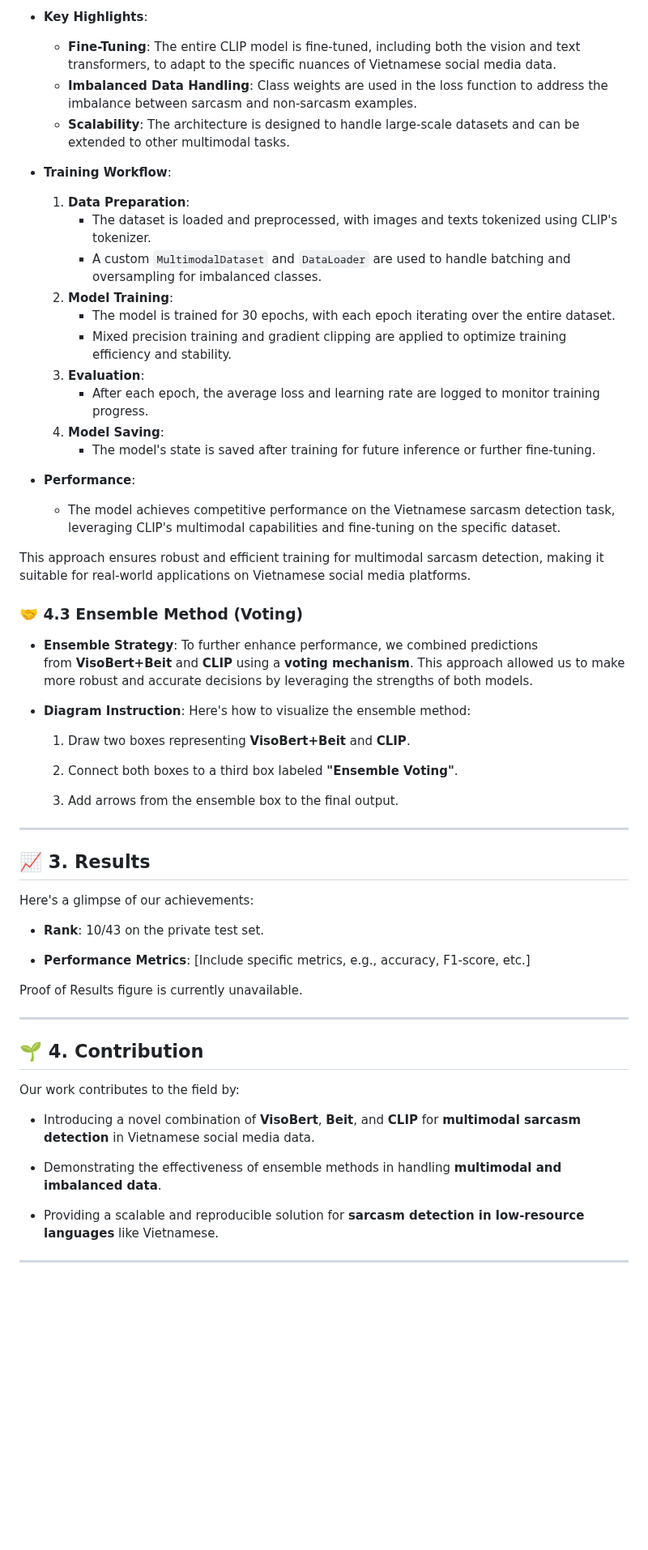
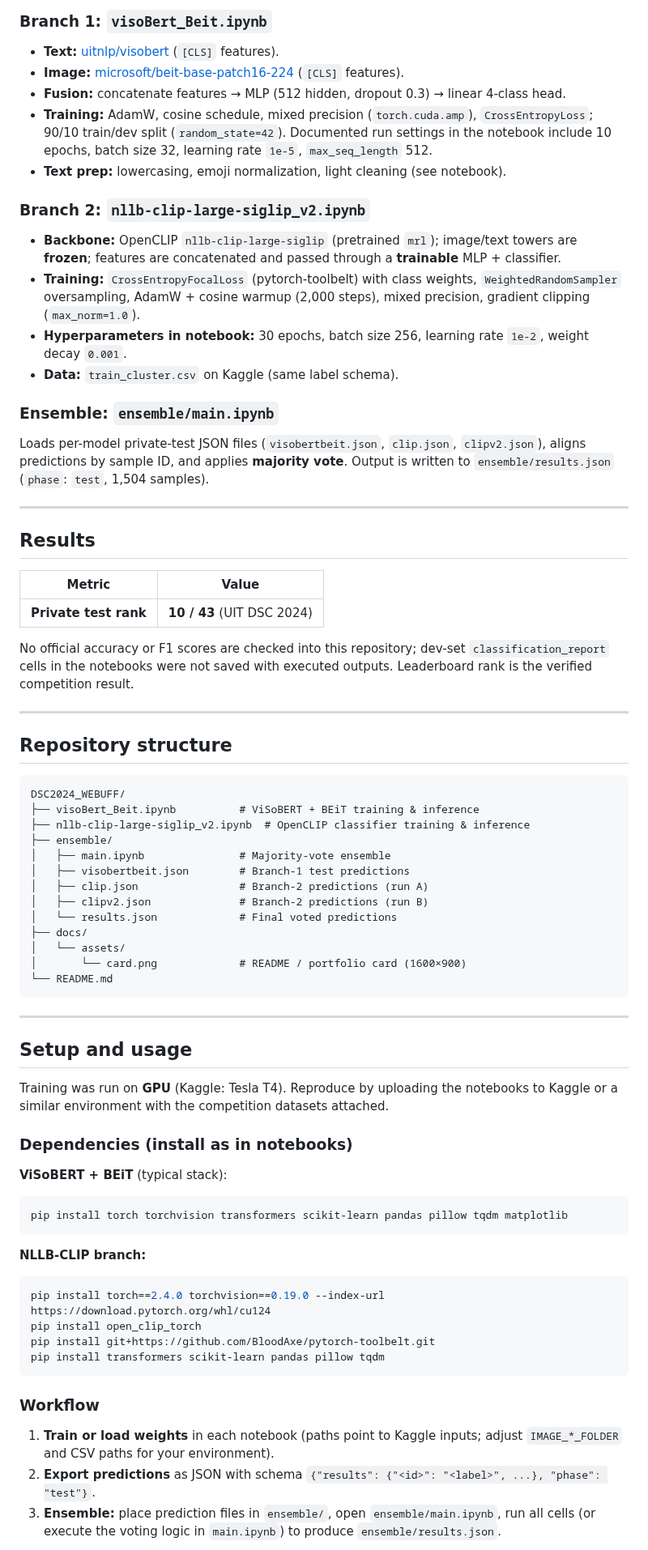
Before and after one commit to dinhthienan33/DSC2024_WEBUFF, a Markdown page: README.md, the part around one of its changes. Shown at 81% size. GitHub-like rendering; blank space fills up the shorter version.

````diff
--- a/README.md
+++ b/README.md
@@ -78,63 +76,79 @@ Our solution achieved an impressive **rank of 10/43** on the private test set!
 
-- **Key Highlights**:
-  - **Fine-Tuning**: The entire CLIP model is fine-tuned, including both the vision and text transformers, to adapt to the specific nuances of Vietnamese social media data.
-  - **Imbalanced Data Handling**: Class weights are used in the loss function to address the imbalance between sarcasm and non-sarcasm examples.
-  - **Scalability**: The architecture is designed to handle large-scale datasets and can be extended to other multimodal tasks.
+### Branch 1: `visoBert_Beit.ipynb`
 
-- **Training Workflow**:
-  1. **Data Preparation**:
-     - The dataset is loaded and preprocessed, with images and texts tokenized using CLIP's tokenizer.
-     - A custom `MultimodalDataset` and `DataLoader` are used to handle batching and oversampling for imbalanced classes.
-  2. **Model Training**:
-     - The model is trained for 30 epochs, with each epoch iterating over the entire dataset.
-     - Mixed precision training and gradient clipping are applied to optimize training efficiency and stability.
-  3. **Evaluation**:
-     - After each epoch, the average loss and learning rate are logged to monitor training progress.
-  4. **Model Saving**:
-     - The model's state is saved after training for future inference or further fine-tuning.
+- **Text:** [uitnlp/visobert](https://huggingface.co/uitnlp/visobert) (`[CLS]` features).
+- **Image:** [microsoft/beit-base-patch16-224](https://huggingface.co/microsoft/beit-base-patch16-224) (`[CLS]` features).
+- **Fusion:** concatenate features → MLP (512 hidden, dropout 0.3) → linear 4-class head.
+- **Training:** AdamW, cosine schedule, mixed precision (`torch.cuda.amp`), `CrossEntropyLoss`; 90/10 train/dev split (`random_state=42`). Documented run settings in the notebook include 10 epochs, batch size 32, learning rate `1e-5`, `max_seq_length` 512.
+- **Text prep:** lowercasing, emoji normalization, light cleaning (see notebook).
 
-- **Performance**:
-  - The model achieves competitive performance on the Vietnamese sarcasm detection task, leveraging CLIP's multimodal capabilities and fine-tuning on the specific dataset.
+### Branch 2: `nllb-clip-large-siglip_v2.ipynb`
 
-This approach ensures robust and efficient training for multimodal sarcasm detection, making it suitable for real-world applications on Vietnamese social media platforms.
+- **Backbone:** OpenCLIP `nllb-clip-large-siglip` (pretrained `mrl`); image/text towers are **frozen**; features are concatenated and passed through a **trainable** MLP + classifier.
+- **Training:** `CrossEntropyFocalLoss` (pytorch-toolbelt) with class weights, `WeightedRandomSampler` oversampling, AdamW + cosine warmup (2,000 steps), mixed precision, gradient clipping (`max_norm=1.0`).
+- **Hyperparameters in notebook:** 30 epochs, batch size 256, learning rate `1e-2`, weight decay `0.001`.
+- **Data:** `train_cluster.csv` on Kaggle (same label schema).
 
-### 🤝 **4.3 Ensemble Method (Voting)**
+### Ensemble: `ensemble/main.ipynb`
 
--   **Ensemble Strategy**: To further enhance performance, we combined predictions from **VisoBert+Beit** and **CLIP** using a **voting mechanism**. This approach allowed us to make more robust and accurate decisions by leveraging the strengths of both models.
+Loads per-model private-test JSON files (`visobertbeit.json`, `clip.json`, `clipv2.json`), aligns predictions by sample ID, and applies **majority vote**. Output is written to `ensemble/results.json` (`phase`: `test`, 1,504 samples).
 
--   **Diagram Instruction**: Here's how to visualize the ensemble method:
+---
 
-    1.  Draw two boxes representing **VisoBert+Beit** and **CLIP**.
+## Results
 
-    2.  Connect both boxes to a third box labeled **"Ensemble Voting"**.
+| Metric | Value |
+|--------|-------|
+| **Private test rank** | **10 / 43** (UIT DSC 2024) |
 
-    3.  Add arrows from the ensemble box to the final output.
+No official accuracy or F1 scores are checked into this repository; dev-set `classification_report` cells in the notebooks were not saved with executed outputs. Leaderboard rank is the verified competition result.
 
-* * * * *
+---
 
-📈 **3\. Results**
-------------------
+## Repository structure
 
-Here's a glimpse of our achievements:
+```
+DSC2024_WEBUFF/
+├── visoBert_Beit.ipynb          # ViSoBERT + BEiT training & inference
+├── nllb-clip-large-siglip_v2.ipynb  # OpenCLIP classifier training & inference
+├── ensemble/
+│   ├── main.ipynb               # Majority-vote ensemble
+│   ├── visobertbeit.json        # Branch-1 test predictions
+│   ├── clip.json                # Branch-2 predictions (run A)
+│   ├── clipv2.json              # Branch-2 predictions (run B)
+│   └── results.json             # Final voted predictions
+├── docs/
+│   └── assets/
+│       └── card.png             # README / portfolio card (1600×900)
+└── README.md
+```
 
--   **Rank**: 10/43 on the private test set.
+---
 
--   **Performance Metrics**: [Include specific metrics, e.g., accuracy, F1-score, etc.]
+## Setup and usage
 
-Proof of Results figure is currently unavailable.
+Training was run on **GPU** (Kaggle: Tesla T4). Reproduce by uploading the notebooks to Kaggle or a similar environment with the competition datasets attached.
 
-* * * * *
+### Dependencies (install as in notebooks)
 
-🌱 **4\. Contribution**
------------------------
+**ViSoBERT + BEiT** (typical stack):
 
-Our work contributes to the field by:
+```bash
+pip install torch torchvision transformers scikit-learn pandas pillow tqdm matplotlib
+```
 
--   Introducing a novel combination of **VisoBert**, **Beit**, and **CLIP** for **multimodal sarcasm detection** in Vietnamese social media data.
+**NLLB-CLIP branch:**
 
--   Demonstrating the effectiveness of ensemble methods in handling **multimodal and imbalanced data**.
+```bash
+pip install torch==2.4.0 torchvision==0.19.0 --index-url https://download.pytorch.org/whl/cu124
+pip install open_clip_torch
+pip install git+https://github.com/BloodAxe/pytorch-toolbelt.git
+pip install transformers scikit-learn pandas pillow tqdm
+```
 
--   Providing a scalable and reproducible solution for **sarcasm detection in low-resource languages** like Vietnamese.
+### Workflow
 
-* * * * *
+1. **Train or load weights** in each notebook (paths point to Kaggle inputs; adjust `IMAGE_*_FOLDER` and CSV paths for your environment).
+2. **Export predictions** as JSON with schema `{"results": {"<id>": "<label>", ...}, "phase": "test"}`.
+3. **Ensemble:** place prediction files in `ensemble/`, open `ensemble/main.ipynb`, run all cells (or execute the voting logic in `main.ipynb`) to produce `ensemble/results.json`.
 
````
Also changed, not shown: other parts of README.md (+74 -79 lines), docs/assets/card.png (added).
